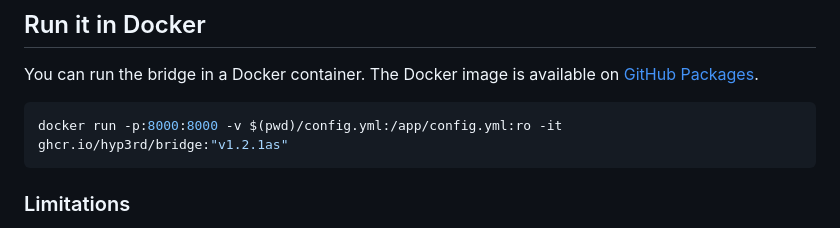
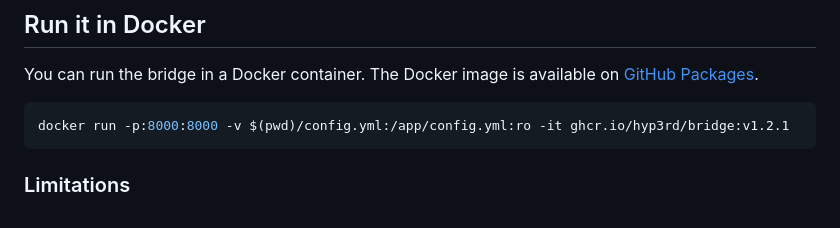
Before and after one commit to hyp3rd/telegram-discord-bridge, a Markdown page: README.md, the part around the change. GitHub-like rendering.

Commit message:
perfecting the version handling

````diff
--- a/README.md
+++ b/README.md
@@ -171,7 +171,7 @@ In addition to text messages, the bridge can forward media files such as photos,
 You can run the bridge in a Docker container. The Docker image is available on [GitHub Packages](https://github.com/hyp3rd/telegram-discord-bridge/pkgs/container/bridge).
 
 ```bash
-docker run -p:8000:8000 -v $(pwd)/config.yml:/app/config.yml:ro -it ghcr.io/hyp3rd/bridge:"v1.2.1as"
+docker run -p:8000:8000 -v $(pwd)/config.yml:/app/config.yml:ro -it ghcr.io/hyp3rd/bridge:v1.2.1
 ```
 
 ### Limitations
````
